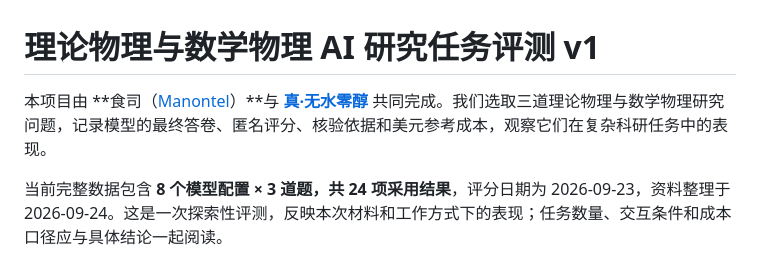
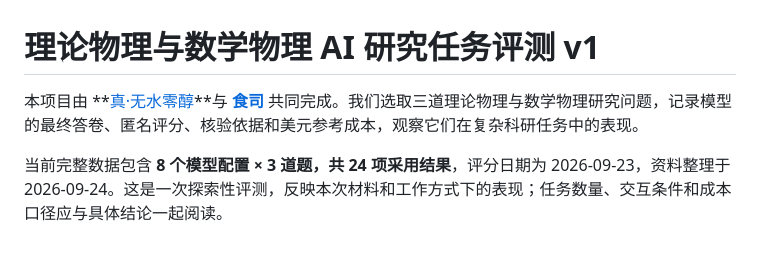
Before and after one commit to Zhen-WushuiLingchun/math_physics_ai_benchmark_v1, a Markdown page: README.md, the part around the change. Drawn GitHub-style.

```diff
--- a/README.md
+++ b/README.md
@@ -1,6 +1,6 @@
 # 理论物理与数学物理 AI 研究任务评测 v1
 
-本项目由 **食司（[Manontel](https://github.com/Manontel)）**与 **[真·无水零醇](https://github.com/Zhen-WushuiLingchun)** 共同完成。我们选取三道理论物理与数学物理研究问题，记录模型的最终答卷、匿名评分、核验依据和美元参考成本，观察它们在复杂科研任务中的表现。
+本项目由 **[真·无水零醇](https://github.com/Zhen-WushuiLingchun)**与 **[食司](https://github.com/Manontel)** 共同完成。我们选取三道理论物理与数学物理研究问题，记录模型的最终答卷、匿名评分、核验依据和美元参考成本，观察它们在复杂科研任务中的表现。
 
 当前完整数据包含 **8 个模型配置 × 3 道题，共 24 项采用结果**，评分日期为 2026-09-23，资料整理于 2026-09-24。这是一次探索性评测，反映本次材料和工作方式下的表现；任务数量、交互条件和成本口径应与具体结论一起阅读。
 
```
